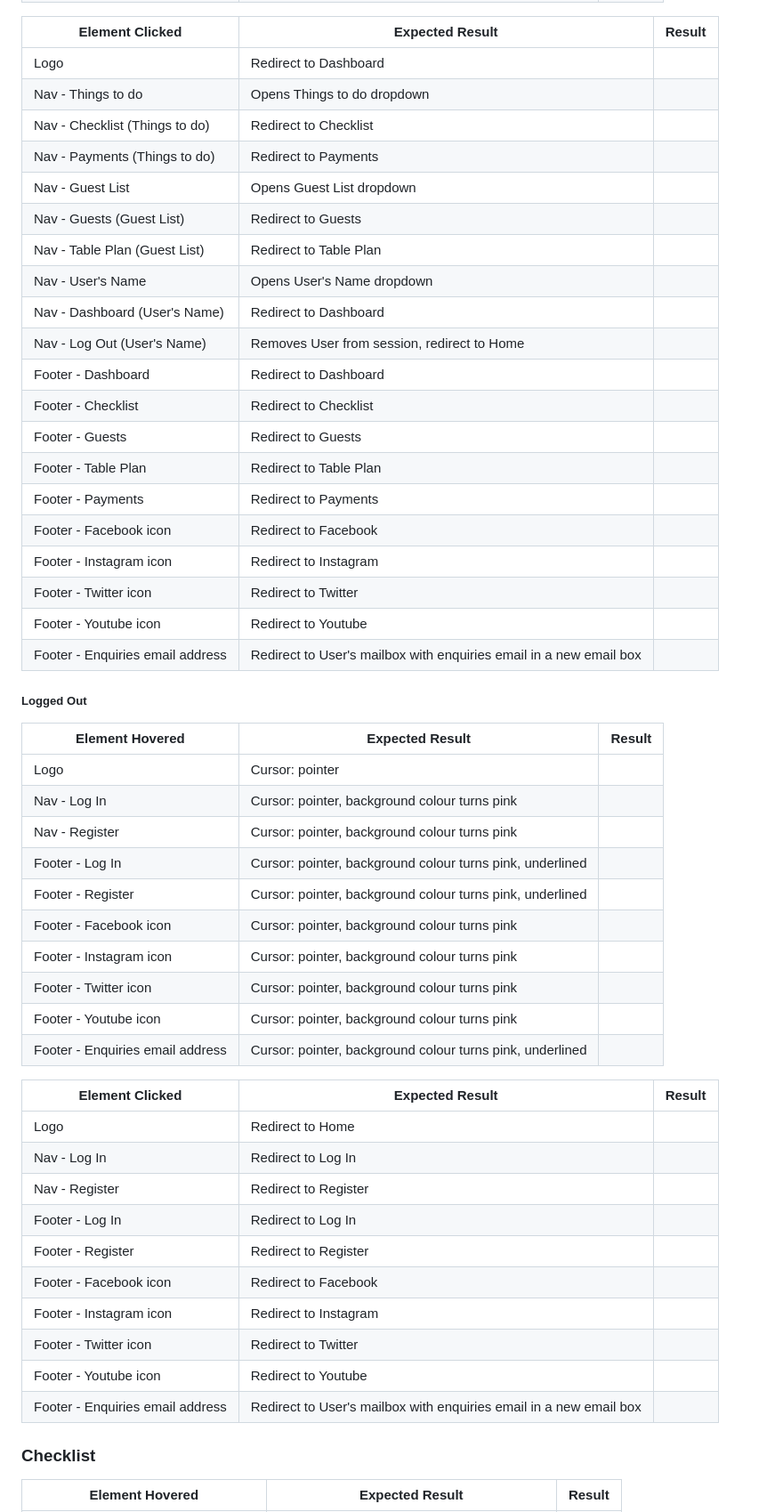
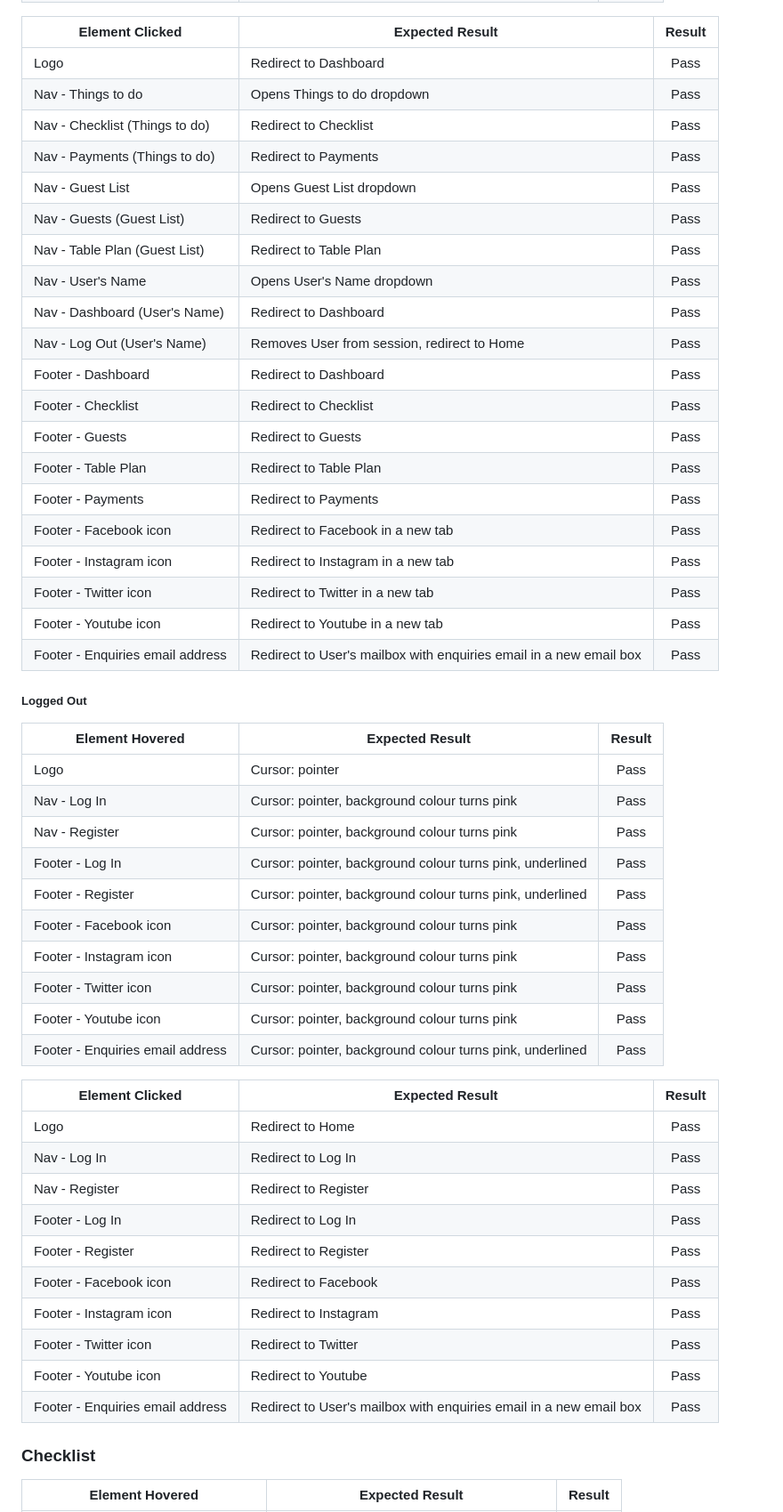
Before and after one commit to lilli-mcnally/tie-the-knot, a Markdown page: test.md, the part around one of its changes. Shown at 89% size. GitHub-like rendering.

```diff
--- a/test.md
+++ b/test.md
@@ -112,53 +114,53 @@
 
 | Element Clicked                      | Expected Result                                   | Result |
 | ------------------------------------ | ------------------------------------------------- | :----: |
-| Logo                                 | Redirect to Dashboard                             |        |
-| Nav - Things to do                   | Opens Things to do dropdown                       |        |
-| Nav - Checklist (Things to do)       | Redirect to Checklist                             |        |
-| Nav - Payments (Things to do)        | Redirect to Payments                              |        |
-| Nav - Guest List                     | Opens Guest List dropdown                         |        |
-| Nav - Guests (Guest List)            | Redirect to Guests                                |        |
-| Nav - Table Plan (Guest List)        | Redirect to Table Plan                            |        |
-| Nav - User's Name                    | Opens User's Name dropdown                        |        |
-| Nav - Dashboard (User's Name)        | Redirect to Dashboard                             |        |
-| Nav - Log Out (User's Name)          | Removes User from session, redirect to Home       |        |
-| Footer - Dashboard                   | Redirect to Dashboard                             |        |
-| Footer - Checklist                   | Redirect to Checklist                             |        |
-| Footer - Guests                      | Redirect to Guests                                |        |
-| Footer - Table Plan                  | Redirect to Table Plan                            |        |
-| Footer - Payments                    | Redirect to Payments                              |        |
-| Footer - Facebook icon               | Redirect to Facebook                              |        |
-| Footer - Instagram icon              | Redirect to Instagram                             |        |
-| Footer - Twitter icon                | Redirect to Twitter                               |        |
-| Footer - Youtube icon                | Redirect to Youtube                               |        |
-| Footer - Enquiries email address     | Redirect to User's mailbox with enquiries email in a new email box |        |
+| Logo                                 | Redirect to Dashboard                             |   Pass     |
+| Nav - Things to do                   | Opens Things to do dropdown                       |  Pass      |
+| Nav - Checklist (Things to do)       | Redirect to Checklist                             |   Pass     |
+| Nav - Payments (Things to do)        | Redirect to Payments                              |   Pass     |
+| Nav - Guest List                     | Opens Guest List dropdown                         |    Pass    |
+| Nav - Guests (Guest List)            | Redirect to Guests                                |    Pass    |
+| Nav - Table Plan (Guest List)        | Redirect to Table Plan                            |    Pass    |
+| Nav - User's Name                    | Opens User's Name dropdown                        |    Pass    |
+| Nav - Dashboard (User's Name)        | Redirect to Dashboard                             |    Pass    |
+| Nav - Log Out (User's Name)          | Removes User from session, redirect to Home       |     Pass   |
+| Footer - Dashboard                   | Redirect to Dashboard                             |    Pass    |
+| Footer - Checklist                   | Redirect to Checklist                             |   Pass     |
+| Footer - Guests                      | Redirect to Guests                                |    Pass    |
+| Footer - Table Plan                  | Redirect to Table Plan                            |   Pass     |
+| Footer - Payments                    | Redirect to Payments                              |    Pass    |
+| Footer - Facebook icon               | Redirect to Facebook in a new tab                 |    Pass    |
+| Footer - Instagram icon              | Redirect to Instagram in a new tab                |   Pass     |
+| Footer - Twitter icon                | Redirect to Twitter in a new tab                  |    Pass    |
+| Footer - Youtube icon                | Redirect to Youtube  in a new tab                 |   Pass     |
+| Footer - Enquiries email address     | Redirect to User's mailbox with enquiries email in a new email box |   Pass    |
 
 ##### Logged Out
 | Element Hovered                      | Expected Result                                   | Result |
 | ------------------------------------ | ------------------------------------------------- | :----: |
-| Logo                                 | Cursor: pointer                                   |        |
-| Nav - Log In                         | Cursor: pointer, background colour turns pink     |        |
-| Nav - Register                       | Cursor: pointer, background colour turns pink     |        |
-| Footer - Log In                      | Cursor: pointer, background colour turns pink, underlined |        |
-| Footer - Register                    | Cursor: pointer, background colour turns pink, underlined |        |
-| Footer - Facebook icon               | Cursor: pointer, background colour turns pink |        |
-| Footer - Instagram icon              | Cursor: pointer, background colour turns pink |        |
-| Footer - Twitter icon                | Cursor: pointer, background colour turns pink |        |
-| Footer - Youtube icon                | Cursor: pointer, background colour turns pink |        |
-| Footer - Enquiries email address     | Cursor: pointer, background colour turns pink, underlined |        |
+| Logo                                 | Cursor: pointer                                   |   Pass     |
+| Nav - Log In                         | Cursor: pointer, background colour turns pink     |   Pass     |
+| Nav - Register                       | Cursor: pointer, background colour turns pink     |   Pass    |
+| Footer - Log In                      | Cursor: pointer, background colour turns pink, underlined |    Pass   |
+| Footer - Register                    | Cursor: pointer, background colour turns pink, underlined |   Pass     |
+| Footer - Facebook icon               | Cursor: pointer, background colour turns pink |    Pass    |
+| Footer - Instagram icon              | Cursor: pointer, background colour turns pink |    Pass    |
+| Footer - Twitter icon                | Cursor: pointer, background colour turns pink |    Pass    |
+| Footer - Youtube icon                | Cursor: pointer, background colour turns pink |     Pass   |
+| Footer - Enquiries email address     | Cursor: pointer, background colour turns pink, underlined |     Pass   |
 
 | Element Clicked                      | Expected Result                                   | Result |
 | ------------------------------------ | ------------------------------------------------- | :----: |
-| Logo                                 | Redirect to Home                                  |        |
-| Nav - Log In                         | Redirect to Log In                                |        |
-| Nav - Register                       | Redirect to Register                              |        |
-| Footer - Log In                      | Redirect to Log In                                |        |
-| Footer - Register                    | Redirect to Register                              |        |
-| Footer - Facebook icon               | Redirect to Facebook                              |        |
-| Footer - Instagram icon              | Redirect to Instagram                             |        |
-| Footer - Twitter icon                | Redirect to Twitter                               |        |
-| Footer - Youtube icon                | Redirect to Youtube                               |        |
-| Footer - Enquiries email address     | Redirect to User's mailbox with enquiries email in a new email box |        |
+| Logo                                 | Redirect to Home                                  |    Pass    |
+| Nav - Log In                         | Redirect to Log In                                |    Pass    |
+| Nav - Register                       | Redirect to Register                              |    Pass    |
+| Footer - Log In                      | Redirect to Log In                                |    Pass    |
+| Footer - Register                    | Redirect to Register                              |     Pass   |
+| Footer - Facebook icon               | Redirect to Facebook                              |   Pass     |
+| Footer - Instagram icon              | Redirect to Instagram                             |     Pass   |
+| Footer - Twitter icon                | Redirect to Twitter                               |    Pass    |
+| Footer - Youtube icon                | Redirect to Youtube                               |     Pass   |
+| Footer - Enquiries email address     | Redirect to User's mailbox with enquiries email in a new email box |   Pass     |
 
 
 ### Checklist
```
Also changed, not shown: other parts of test.md (+251 -255 lines).
